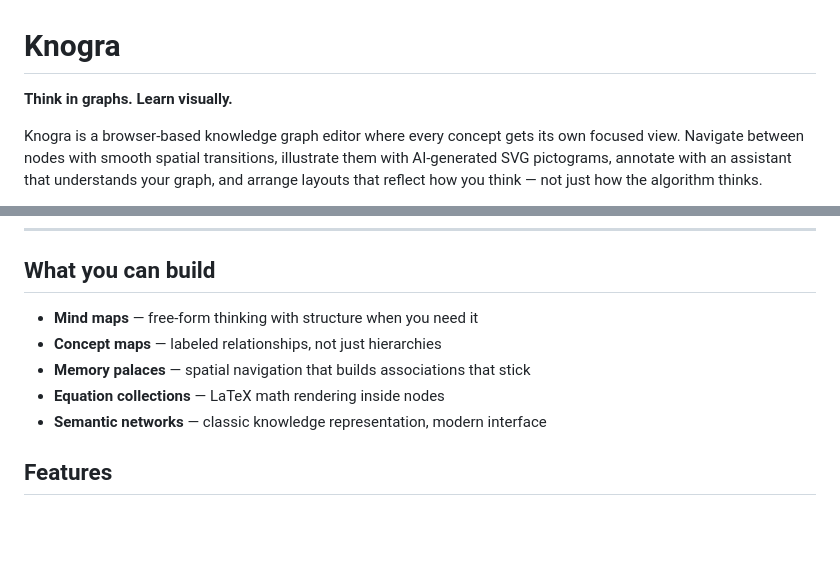
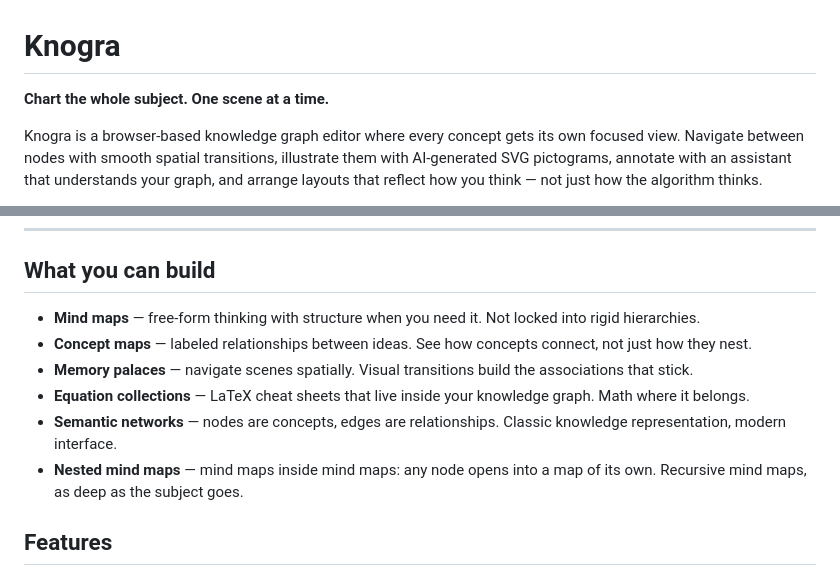
Before and after one commit to ebuyakin/knogra, a Markdown page: README.md, 2 parts joined by grey strips. GitHub-like rendering; blank space fills up the shorter version.

Commit message:
readme and marketing doc updated.

```diff
--- a/README.md
+++ b/README.md
@@ -1,6 +1,6 @@
 # Knogra
 
-**Think in graphs. Learn visually.**
+**Chart the whole subject. One scene at a time.**
 
 Knogra is a browser-based knowledge graph editor where every concept gets its own focused view. Navigate between nodes with smooth spatial transitions, illustrate them with AI-generated SVG pictograms, annotate with an assistant that understands your graph, and arrange layouts that reflect how you think — not just how the algorithm thinks.
 
@@ -28,11 +28,12 @@ Knogra runs at **[app.knogra.io](https://app.knogra.io)** — nothing to install
 
 ## What you can build
 
-- **Mind maps** — free-form thinking with structure when you need it
-- **Concept maps** — labeled relationships, not just hierarchies
-- **Memory palaces** — spatial navigation that builds associations that stick
-- **Equation collections** — LaTeX math rendering inside nodes
-- **Semantic networks** — classic knowledge representation, modern interface
+- **Mind maps** — free-form thinking with structure when you need it. Not locked into rigid hierarchies.
+- **Concept maps** — labeled relationships between ideas. See how concepts connect, not just how they nest.
+- **Memory palaces** — navigate scenes spatially. Visual transitions build the associations that stick.
+- **Equation collections** — LaTeX cheat sheets that live inside your knowledge graph. Math where it belongs.
+- **Semantic networks** — nodes are concepts, edges are relationships. Classic knowledge representation, modern interface.
+- **Nested mind maps** — mind maps inside mind maps: any node opens into a map of its own. Recursive mind maps, as deep as the subject goes.
 
 ## Features
 
```
Also changed, not shown: docs/README.md (+1 -1 lines), docs/marketing.md (+2 -2 lines).
